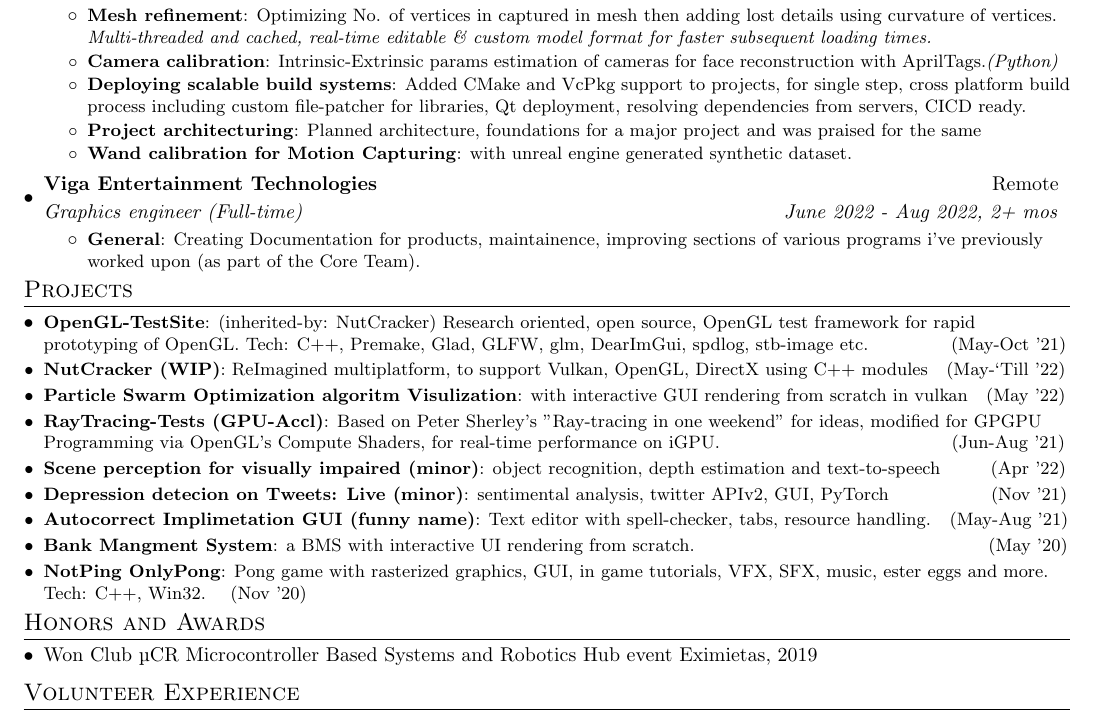
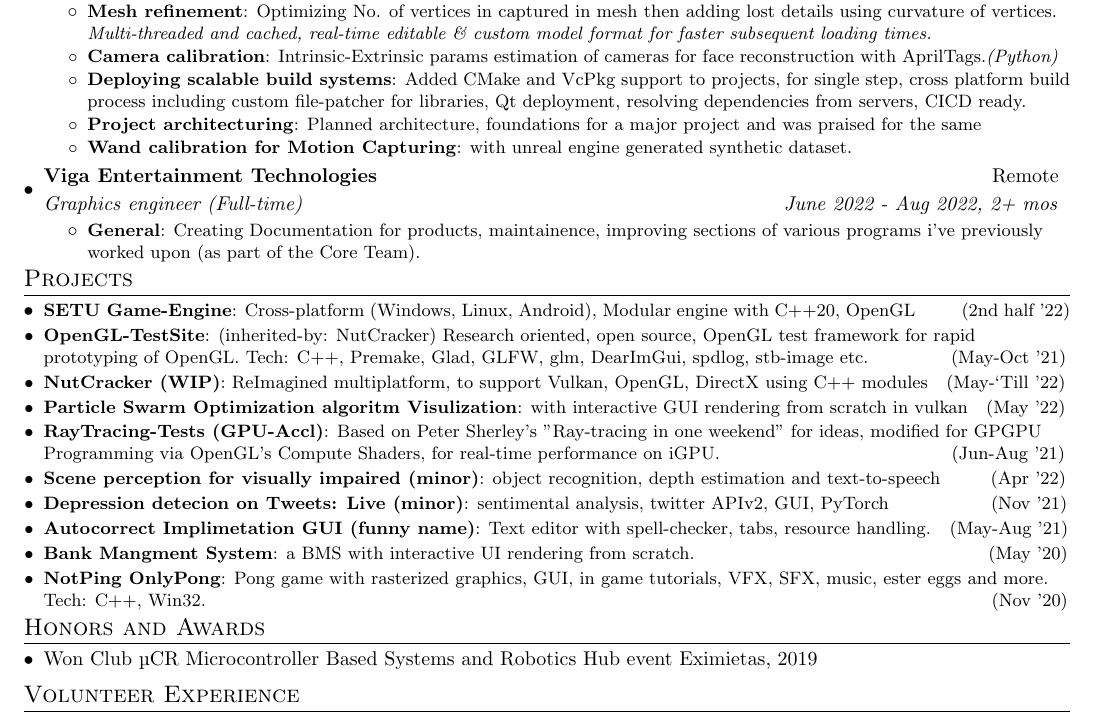
Before and after one commit to lalishansh/My-Resume, a LaTeX CV (resume/Ishansh_Lal.tex): part of the page, cut so that both start at the same text. Compiled offline with pdfLaTeX.

Commit message:
add project

```diff
--- a/resume/Ishansh_Lal.tex
+++ b/resume/Ishansh_Lal.tex
@@ -139,6 +139,7 @@
 \vspace{-7pt}
 \section{Projects}
   \resumeSubHeadingListStart
+  \resumeSubItem{SETU Game-Engine}{Cross-platform (Windows, Linux, Android), Modular engine with C++20, OpenGL}\hspace{15pt}{(2nd half '22)}
   \resumeSubItem{OpenGL-TestSite}{(inherited-by: NutCracker) Research oriented, open source, OpenGL test framework for rapid prototyping of OpenGL. Tech: C++, Premake, Glad, GLFW, glm, DearImGui, spdlog, stb-image etc. }\hspace{25pt}{(May-Oct '21)}
     \resumeSubItem{NutCracker (WIP)}{ReImagined multiplatform, to support Vulkan, OpenGL, DirectX using C++ modules}{(May-`Till '22)}
     \resumeSubItem{Particle Swarm Optimization algoritm Visulization}{with interactive GUI rendering from scratch in vulkan}{(May '22)}
@@ -147,7 +148,7 @@
     \resumeSubItem{Depression detecion on Tweets: Live (minor)}{sentimental analysis, twitter APIv2, GUI, PyTorch}\hspace{42pt}{(Nov '21)}
     \resumeSubItem{Autocorrect Implimetation GUI (funny name)}{Text editor with spell-checker, tabs, resource handling.}\hspace{-3pt}{(May-Aug '21)}
     \resumeSubItem{Bank Mangment System}{a BMS with interactive UI rendering from scratch.}\hspace{135pt}{(May '20)}
-    \resumeSubItem{NotPing OnlyPong}{Pong game with rasterized graphics, GUI, in game tutorials, VFX, SFX, music, ester eggs and more. Tech: C++, Win32.}{(Nov '20)}
+    \resumeSubItem{NotPing OnlyPong}{Pong game with rasterized graphics, GUI, in game tutorials, VFX, SFX, music, ester eggs and more. Tech: C++, Win32.}\hspace{382pt}{(Nov '20)}
   \resumeSubHeadingListEnd
 \vspace{-5pt}
 %-----------Awards-----------------
```
Also changed, not shown: resume/Ishansh_Lal.pdf, 1 other file.
